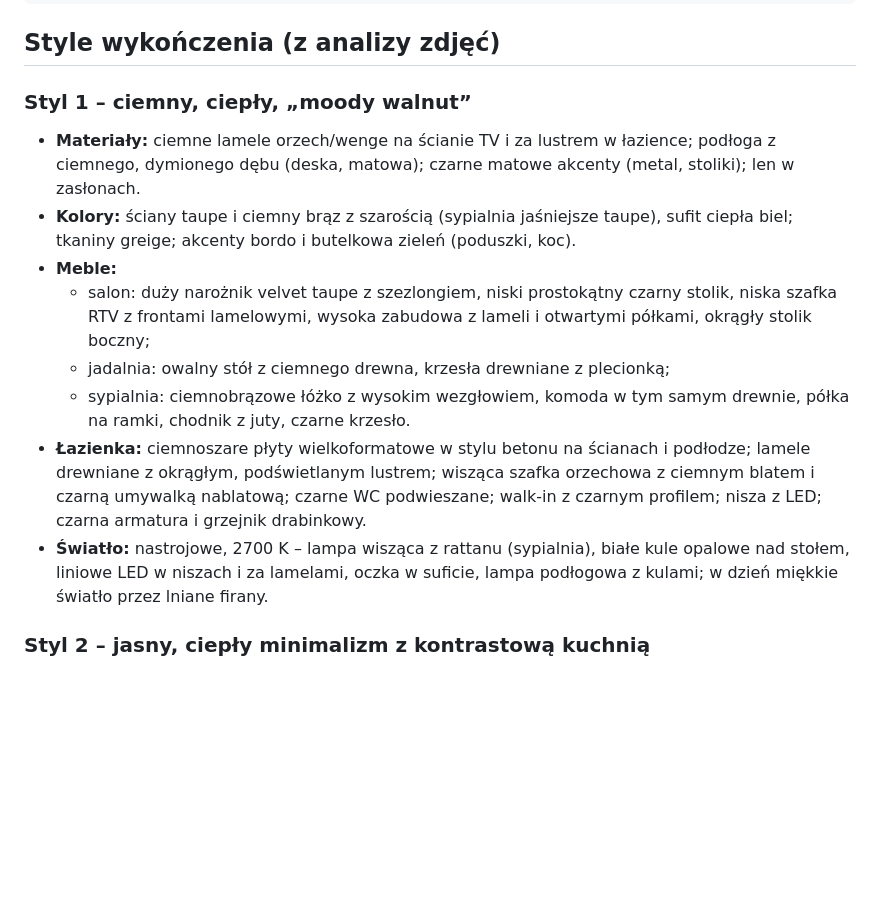
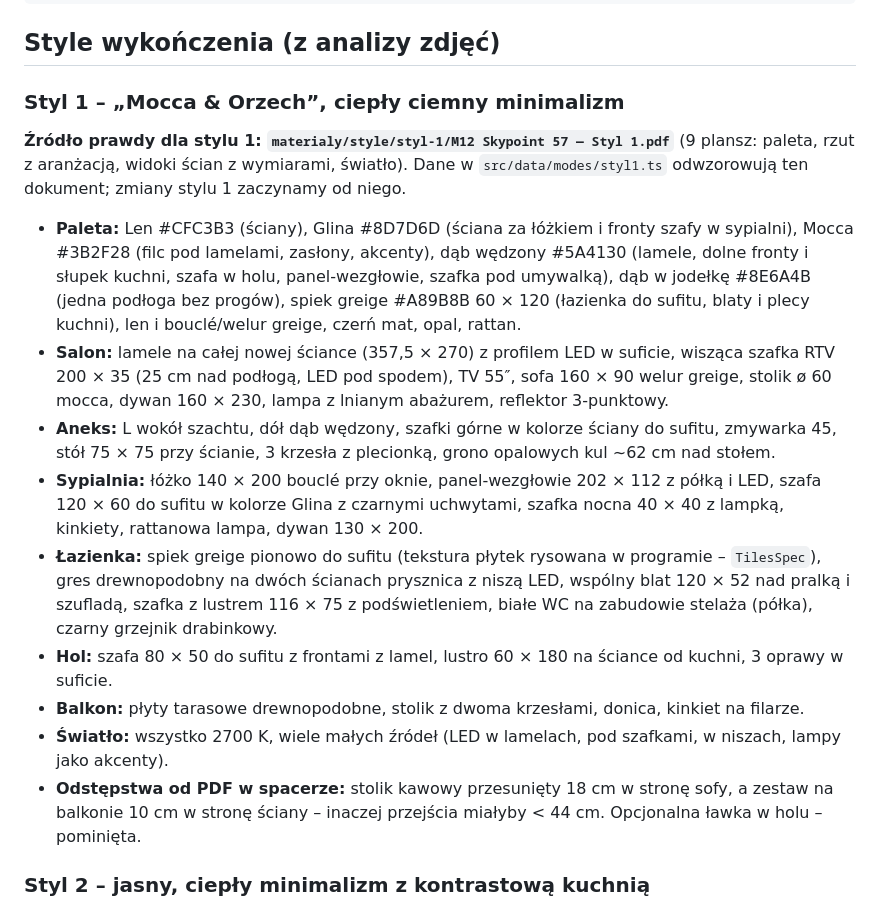
Before and after one commit to kostry1302k/spacer-mieszkanie-v1, a Markdown page: CLAUDE.md, the part around the change. Drawn GitHub-style; blank space fills up the shorter version.

Commit message:
CLAUDE.md: opis stylu 1 wg projektu „Mocca & Orzech”
Co-Authored-By: Claude Opus 5.5 <noreply@anthropic.com>

```diff
--- a/CLAUDE.md
+++ b/CLAUDE.md
@@ -131,15 +131,17 @@ npm run assets       # pobranie i konwersja zasobów CC0 (tylko macOS – używa
 
 ## Style wykończenia (z analizy zdjęć)
 
-### Styl 1 – ciemny, ciepły, „moody walnut”
-- **Materiały:** ciemne lamele orzech/wenge na ścianie TV i za lustrem w łazience; podłoga z ciemnego, dymionego dębu (deska, matowa); czarne matowe akcenty (metal, stoliki); len w zasłonach.
-- **Kolory:** ściany taupe i ciemny brąz z szarością (sypialnia jaśniejsze taupe), sufit ciepła biel; tkaniny greige; akcenty bordo i butelkowa zieleń (poduszki, koc).
-- **Meble:**
-  - salon: duży narożnik velvet taupe z szezlongiem, niski prostokątny czarny stolik, niska szafka RTV z frontami lamelowymi, wysoka zabudowa z lameli i otwartymi półkami, okrągły stolik boczny;
-  - jadalnia: owalny stół z ciemnego drewna, krzesła drewniane z plecionką;
-  - sypialnia: ciemnobrązowe łóżko z wysokim wezgłowiem, komoda w tym samym drewnie, półka na ramki, chodnik z juty, czarne krzesło.
-- **Łazienka:** ciemnoszare płyty wielkoformatowe w stylu betonu na ścianach i podłodze; lamele drewniane z okrągłym, podświetlanym lustrem; wisząca szafka orzechowa z ciemnym blatem i czarną umywalką nablatową; czarne WC podwieszane; walk-in z czarnym profilem; nisza z LED; czarna armatura i grzejnik drabinkowy.
-- **Światło:** nastrojowe, 2700 K – lampa wisząca z rattanu (sypialnia), białe kule opalowe nad stołem, liniowe LED w niszach i za lamelami, oczka w suficie, lampa podłogowa z kulami; w dzień miękkie światło przez lniane firany.
+### Styl 1 – „Mocca & Orzech”, ciepły ciemny minimalizm
+**Źródło prawdy dla stylu 1: `materialy/style/styl-1/M12 Skypoint 57 — Styl 1.pdf`** (9 plansz: paleta, rzut z aranżacją, widoki ścian z wymiarami, światło). Dane w `src/data/modes/styl1.ts` odwzorowują ten dokument; zmiany stylu 1 zaczynamy od niego.
+- **Paleta:** Len #CFC3B3 (ściany), Glina #8D7D6D (ściana za łóżkiem i fronty szafy w sypialni), Mocca #3B2F28 (filc pod lamelami, zasłony, akcenty), dąb wędzony #5A4130 (lamele, dolne fronty i słupek kuchni, szafa w holu, panel-wezgłowie, szafka pod umywalką), dąb w jodełkę #8E6A4B (jedna podłoga bez progów), spiek greige #A89B8B 60 × 120 (łazienka do sufitu, blaty i plecy kuchni), len i bouclé/welur greige, czerń mat, opal, rattan.
+- **Salon:** lamele na całej nowej ściance (357,5 × 270) z profilem LED w suficie, wisząca szafka RTV 200 × 35 (25 cm nad podłogą, LED pod spodem), TV 55″, sofa 160 × 90 welur greige, stolik ø 60 mocca, dywan 160 × 230, lampa z lnianym abażurem, reflektor 3-punktowy.
+- **Aneks:** L wokół szachtu, dół dąb wędzony, szafki górne w kolorze ściany do sufitu, zmywarka 45, stół 75 × 75 przy ścianie, 3 krzesła z plecionką, grono opalowych kul ~62 cm nad stołem.
+- **Sypialnia:** łóżko 140 × 200 bouclé przy oknie, panel-wezgłowie 202 × 112 z półką i LED, szafa 120 × 60 do sufitu w kolorze Glina z czarnymi uchwytami, szafka nocna 40 × 40 z lampką, kinkiety, rattanowa lampa, dywan 130 × 200.
+- **Łazienka:** spiek greige pionowo do sufitu (tekstura płytek rysowana w programie – `TilesSpec`), gres drewnopodobny na dwóch ścianach prysznica z niszą LED, wspólny blat 120 × 52 nad pralką i szufladą, szafka z lustrem 116 × 75 z podświetleniem, białe WC na zabudowie stelaża (półka), czarny grzejnik drabinkowy.
+- **Hol:** szafa 80 × 50 do sufitu z frontami z lamel, lustro 60 × 180 na ściance od kuchni, 3 oprawy w suficie.
+- **Balkon:** płyty tarasowe drewnopodobne, stolik z dwoma krzesłami, donica, kinkiet na filarze.
+- **Światło:** wszystko 2700 K, wiele małych źródeł (LED w lamelach, pod szafkami, w niszach, lampy jako akcenty).
+- **Odstępstwa od PDF w spacerze:** stolik kawowy przesunięty 18 cm w stronę sofy, a zestaw na balkonie 10 cm w stronę ściany – inaczej przejścia miałyby < 44 cm. Opcjonalna ławka w holu – pominięta.
 
 ### Styl 2 – jasny, ciepły minimalizm z kontrastową kuchnią
 - **Materiały:** podłoga z jasnego dębu (deska; w salonie możliwa jodełka); jasne lamele dębowe przy TV z podświetleniem LED; firany lniane i zasłony taupe; w kuchni fronty czarne matowe i orzechowe.
```
